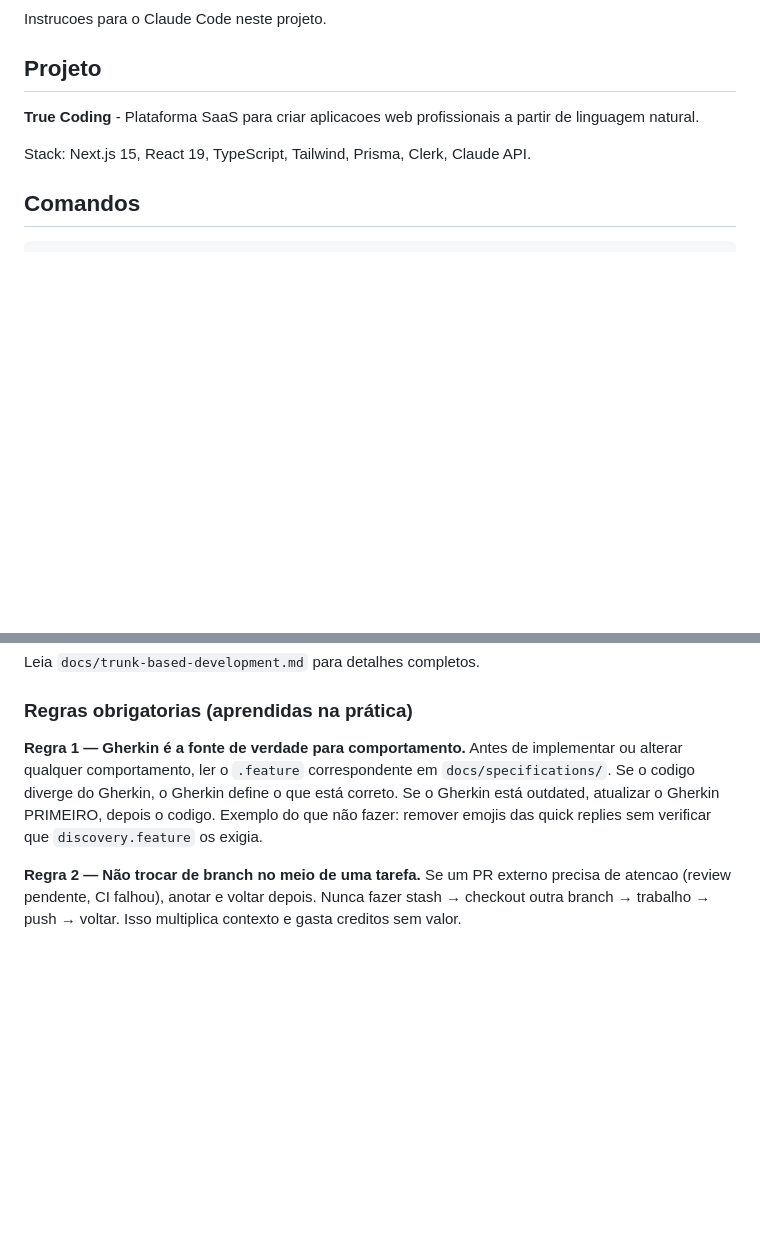
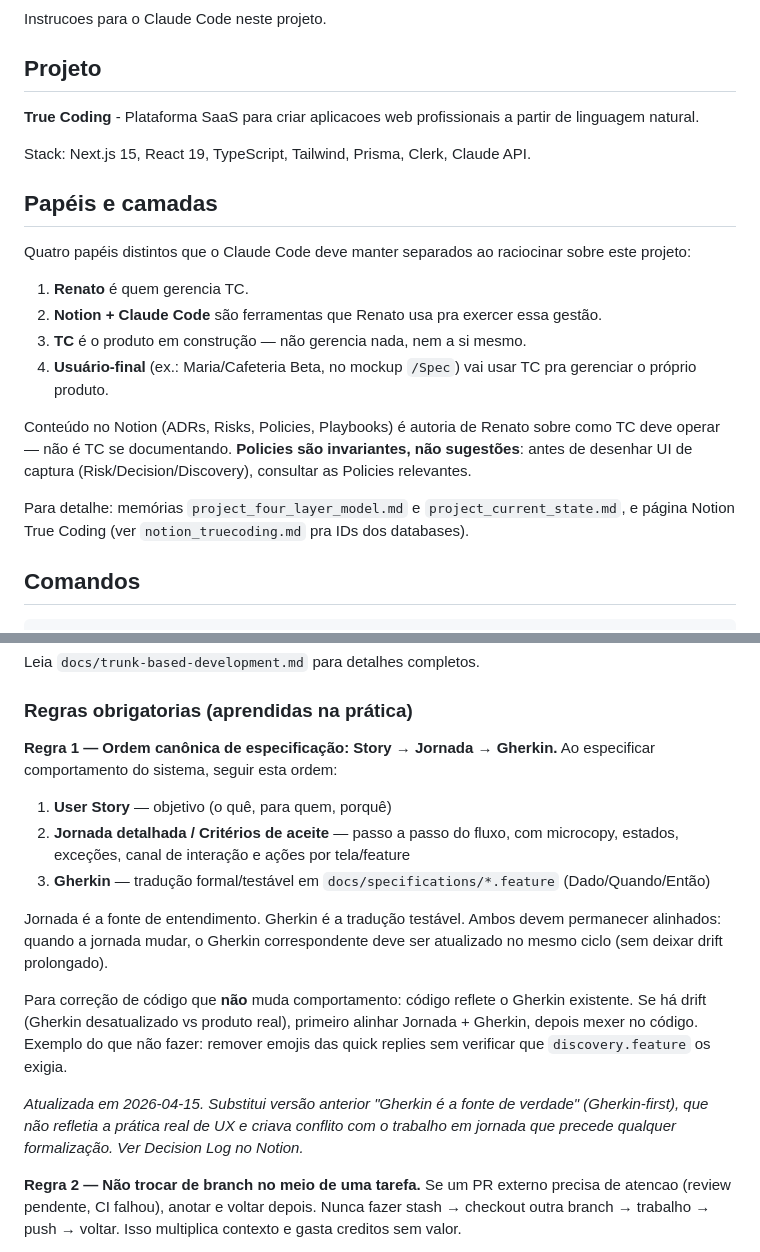
Before and after one commit to renatomnatali/true-coding, a Markdown page: CLAUDE.md, 2 parts joined by grey strips. Drawn GitHub-style; blank space fills up the shorter version.

Commit message:
docs(claude): adicionar seção Papéis e camadas
Define 4 papéis distintos (Renato / Notion+Claude Code / TC / usuário-final)
e aponta pra memórias project_four_layer_model.md e project_current_state.md.
Evita confusões tipo "TC se gerencia" em sessões futuras.

Co-Authored-By: Claude Opus 4.7 (1M context) <noreply@anthropic.com>

```diff
--- a/CLAUDE.md
+++ b/CLAUDE.md
@@ -7,6 +7,19 @@ Instrucoes para o Claude Code neste projeto.
 **True Coding** - Plataforma SaaS para criar aplicacoes web profissionais a partir de linguagem natural.
 
 Stack: Next.js 15, React 19, TypeScript, Tailwind, Prisma, Clerk, Claude API.
+
+## Papéis e camadas
+
+Quatro papéis distintos que o Claude Code deve manter separados ao raciocinar sobre este projeto:
+
+1. **Renato** é quem gerencia TC.
+2. **Notion + Claude Code** são ferramentas que Renato usa pra exercer essa gestão.
+3. **TC** é o produto em construção — não gerencia nada, nem a si mesmo.
+4. **Usuário-final** (ex.: Maria/Cafeteria Beta, no mockup `/Spec`) vai usar TC pra gerenciar o próprio produto.
+
+Conteúdo no Notion (ADRs, Risks, Policies, Playbooks) é autoria de Renato sobre como TC deve operar — não é TC se documentando. **Policies são invariantes, não sugestões**: antes de desenhar UI de captura (Risk/Decision/Discovery), consultar as Policies relevantes.
+
+Para detalhe: memórias `project_four_layer_model.md` e `project_current_state.md`, e página Notion True Coding (ver `notion_truecoding.md` pra IDs dos databases).
 
 ## Comandos
 
@@ -33,8 +46,18 @@ Leia `docs/trunk-based-development.md` para detalhes completos.
 
 ### Regras obrigatorias (aprendidas na prática)
 
-**Regra 1 — Gherkin é a fonte de verdade para comportamento.**
-Antes de implementar ou alterar qualquer comportamento, ler o `.feature` correspondente em `docs/specifications/`. Se o codigo diverge do Gherkin, o Gherkin define o que está correto. Se o Gherkin está outdated, atualizar o Gherkin PRIMEIRO, depois o codigo. Exemplo do que não fazer: remover emojis das quick replies sem verificar que `discovery.feature` os exigia.
+**Regra 1 — Ordem canônica de especificação: Story → Jornada → Gherkin.**
+Ao especificar comportamento do sistema, seguir esta ordem:
+
+1. **User Story** — objetivo (o quê, para quem, porquê)
+2. **Jornada detalhada / Critérios de aceite** — passo a passo do fluxo, com microcopy, estados, exceções, canal de interação e ações por tela/feature
+3. **Gherkin** — tradução formal/testável em `docs/specifications/*.feature` (Dado/Quando/Então)
+
+Jornada é a fonte de entendimento. Gherkin é a tradução testável. Ambos devem permanecer alinhados: quando a jornada mudar, o Gherkin correspondente deve ser atualizado no mesmo ciclo (sem deixar drift prolongado).
+
+Para correção de código que **não** muda comportamento: código reflete o Gherkin existente. Se há drift (Gherkin desatualizado vs produto real), primeiro alinhar Jornada + Gherkin, depois mexer no código. Exemplo do que não fazer: remover emojis das quick replies sem verificar que `discovery.feature` os exigia.
+
+*Atualizada em 2026-04-15. Substitui versão anterior "Gherkin é a fonte de verdade" (Gherkin-first), que não refletia a prática real de UX e criava conflito com o trabalho em jornada que precede qualquer formalização. Ver Decision Log no Notion.*
 
 **Regra 2 — Não trocar de branch no meio de uma tarefa.**
 Se um PR externo precisa de atencao (review pendente, CI falhou), anotar e voltar depois. Nunca fazer stash → checkout outra branch → trabalho → push → voltar. Isso multiplica contexto e gasta creditos sem valor.
```
